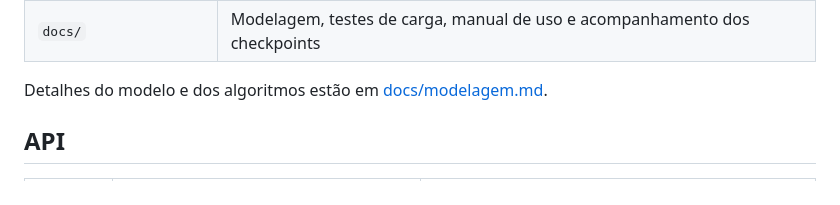
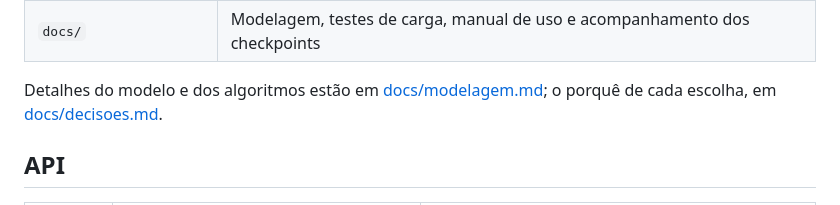
Before and after one commit to gblzera/Rastro-Sistema-de-Rastreabilidade-de-Lotes-Agroindustriais, a Markdown page: README.md, the part around the change. GitHub-like rendering.

```diff
--- a/README.md
+++ b/README.md
@@ -79,7 +79,7 @@ flowchart LR
 | `web/` | Interface (HTML/CSS/JS sem build; bibliotecas em `web/vendor` para a demo funcionar offline) |
 | `docs/` | Modelagem, testes de carga, manual de uso e acompanhamento dos checkpoints |
 
-Detalhes do modelo e dos algoritmos estão em [docs/modelagem.md](docs/modelagem.md).
+Detalhes do modelo e dos algoritmos estão em [docs/modelagem.md](docs/modelagem.md); o porquê de cada escolha, em [docs/decisoes.md](docs/decisoes.md).
 
 ## API
 
```
Also changed, not shown: docs/decisoes.md (added, +18 -0 lines).
